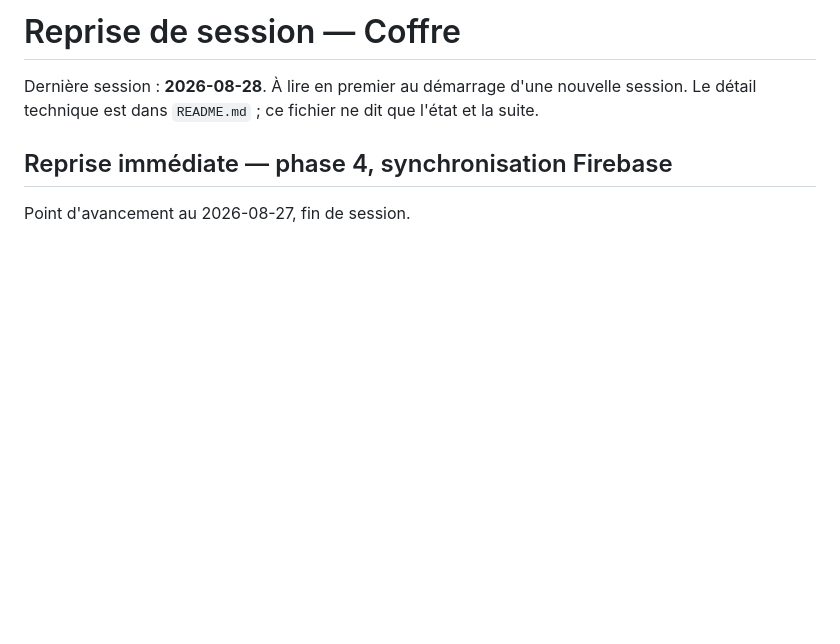
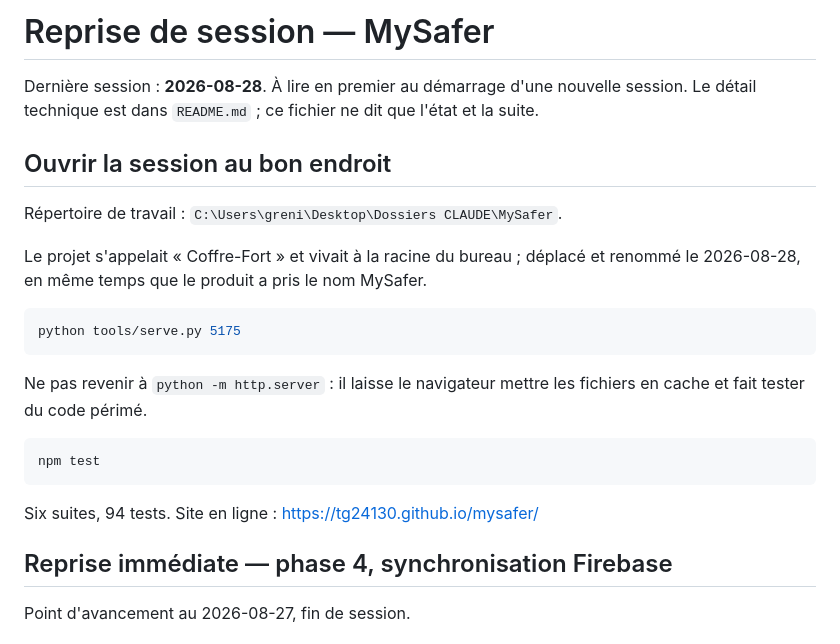
Before and after one commit to TG24130/mysafer, a Markdown page: REPRISE.md, the part around the change. Rendered like a GitHub page; blank space fills up the shorter version.

Commit message:
Projet deplace et renomme MySafer
De Desktop\Coffre-Fort vers Desktop\Dossiers CLAUDE\MySafer, pour ne plus
encombrer le bureau et pour porter le nom du produit. REPRISE.md retrouve son
en-tete « ouvrir la session au bon endroit », perdu lors d'une reecriture.

````diff
--- a/REPRISE.md
+++ b/REPRISE.md
@@ -1,8 +1,28 @@
-# Reprise de session — Coffre
+# Reprise de session — MySafer
 
 Dernière session : **2026-08-28**. À lire en premier au démarrage d'une nouvelle
 session. Le détail technique est dans `README.md` ; ce fichier ne dit que l'état
 et la suite.
+
+## Ouvrir la session au bon endroit
+
+Répertoire de travail : `C:\Users\greni\Desktop\Dossiers CLAUDE\MySafer`.
+
+Le projet s'appelait « Coffre-Fort » et vivait à la racine du bureau ; déplacé
+et renommé le 2026-08-28, en même temps que le produit a pris le nom MySafer.
+
+```bash
+python tools/serve.py 5175
+```
+
+Ne pas revenir à `python -m http.server` : il laisse le navigateur mettre les
+fichiers en cache et fait tester du code périmé.
+
+```bash
+npm test
+```
+
+Six suites, 94 tests. Site en ligne : https://tg24130.github.io/mysafer/
 
 ## Reprise immédiate — phase 4, synchronisation Firebase
 
````
